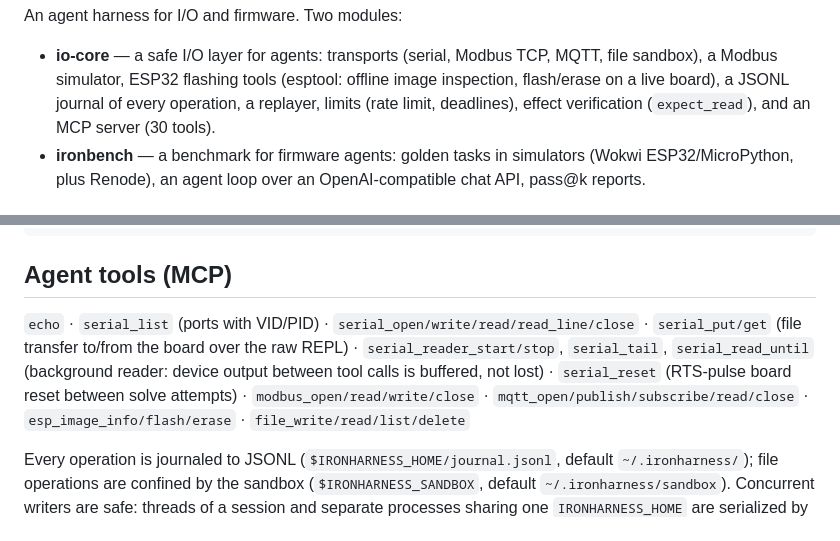
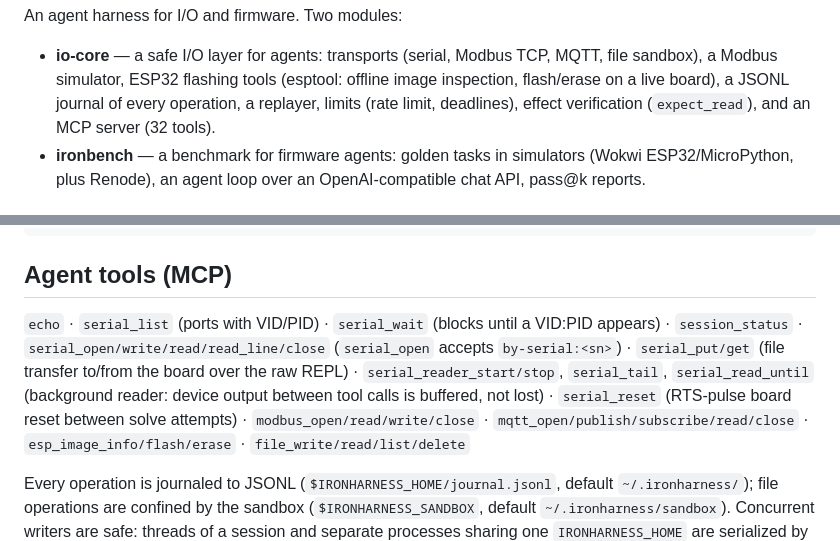
Before and after one commit to cezman/ironharness, a Markdown page: README.md, 2 parts joined by grey strips. Rendered like a GitHub page.

```diff
--- a/README.md
+++ b/README.md
@@ -17,7 +17,7 @@ An agent harness for I/O and firmware. Two modules:
   file sandbox), a Modbus simulator, ESP32 flashing tools (esptool: offline image
   inspection, flash/erase on a live board), a JSONL journal of every operation, a
   replayer, limits (rate limit, deadlines), effect verification (`expect_read`), and
-  an MCP server (30 tools).
+  an MCP server (32 tools).
 - **ironbench** — a benchmark for firmware agents: golden tasks in simulators
   (Wokwi ESP32/MicroPython, plus Renode), an agent loop over an OpenAI-compatible chat API, pass@k reports.
 
@@ -39,7 +39,7 @@ uv run ironharness-mcp               # MCP server (stdio; or: python -m io_core.
 
 ## Agent tools (MCP)
 
-`echo` · `serial_list` (ports with VID/PID) · `serial_open/write/read/read_line/close` · `serial_put/get` (file transfer to/from the board over the raw REPL) · `serial_reader_start/stop`, `serial_tail`, `serial_read_until` (background reader: device output between tool calls is buffered, not lost) · `serial_reset` (RTS-pulse board reset between solve attempts) · `modbus_open/read/write/close` ·
+`echo` · `serial_list` (ports with VID/PID) · `serial_wait` (blocks until a VID:PID appears) · `session_status` · `serial_open/write/read/read_line/close` (`serial_open` accepts `by-serial:<sn>`) · `serial_put/get` (file transfer to/from the board over the raw REPL) · `serial_reader_start/stop`, `serial_tail`, `serial_read_until` (background reader: device output between tool calls is buffered, not lost) · `serial_reset` (RTS-pulse board reset between solve attempts) · `modbus_open/read/write/close` ·
 `mqtt_open/publish/subscribe/read/close` · `esp_image_info/flash/erase` · `file_write/read/list/delete`
 
 Every operation is journaled to JSONL (`$IRONHARNESS_HOME/journal.jsonl`,
```
Also changed, not shown: README.ru.md (+6 -5 lines).
